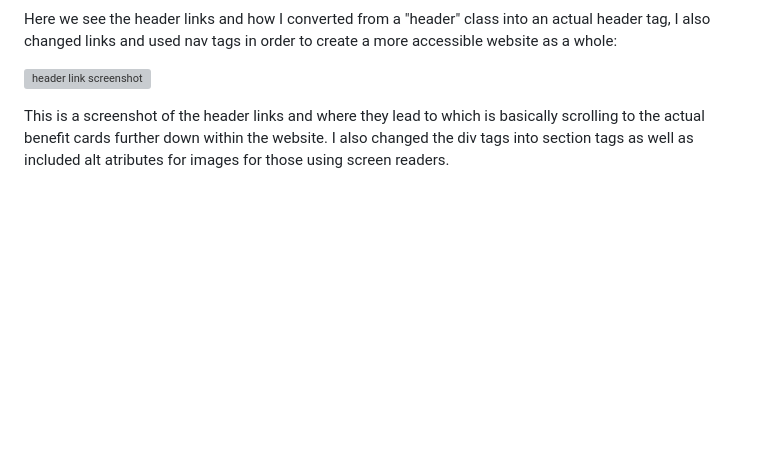
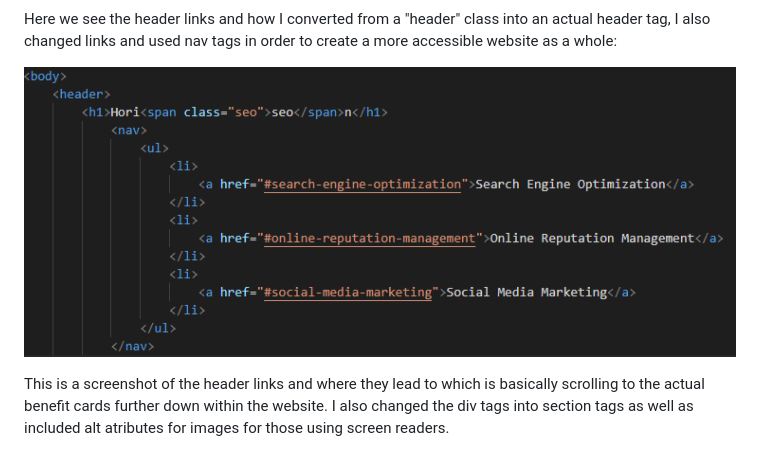
Before and after one commit to bryannguyen9/3-20-23-challenge, a Markdown page: README.md, the part around the change. Drawn GitHub-style; blank space fills up the shorter version; grey boxes are pictures that could not be loaded.

Commit message:
david catches all pt2

```diff
--- a/README.md
+++ b/README.md
@@ -125,7 +125,7 @@ to create a more accessible website as a whole:
 
 
 
-![header link screenshot](./assets/headerscreenshot.png)
+![header link screenshot](./assets/headerlinksscreenshot.png)
 
 
 
```
